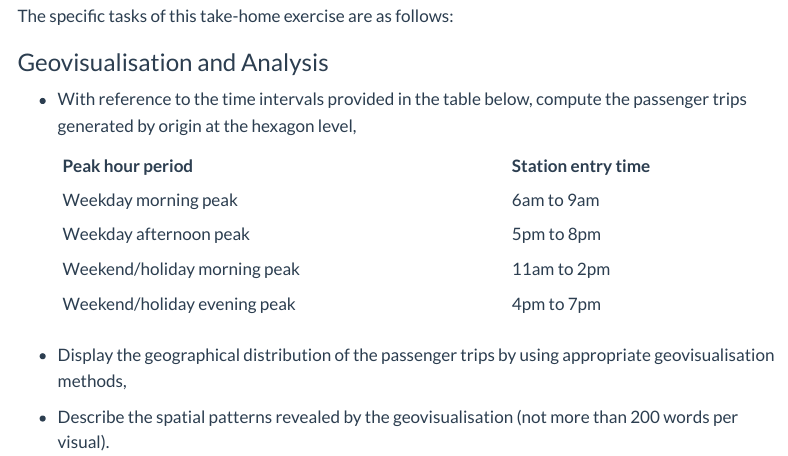
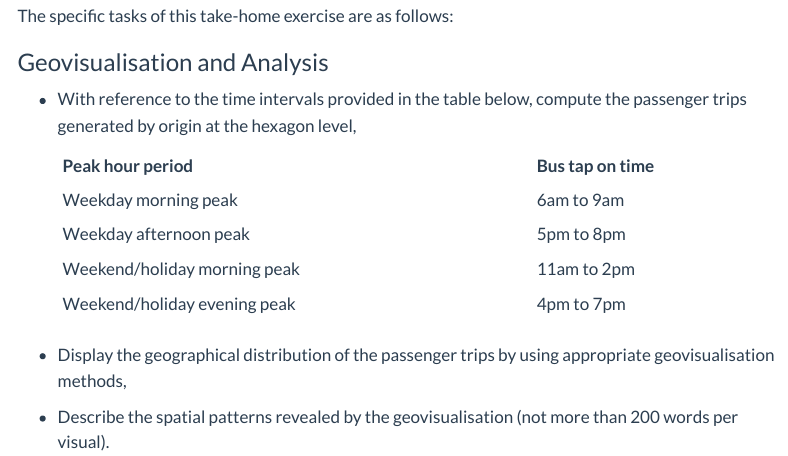
Before and after one commit to tskam/ISSS624-AY2023-24Nov, a Quarto document (Take-home_Ex01.qmd): the page in a window 1100 px wide, from 890 px down. Rendered offline with R 4.5, knitr and Pandoc in place of Quarto, with nearby package versions; menus at the side of the page are left out.

Commit message:
Commit after update Take-home Exercise 1

```diff
--- a/Take-home_Ex01.qmd
+++ b/Take-home_Ex01.qmd
@@ -26,7 +26,7 @@ The specific tasks of this take-home exercise are as follows:
 -   With reference to the time intervals provided in the table below, compute the passenger trips generated by origin at the hexagon level,
 
 
-    | Peak hour period             | Station entry time |
+    | Peak hour period             | Bus tap on time |
     |------------------------------|--------------------|
     | Weekday morning peak         | 6am to 9am         |
     | Weekday afternoon peak       | 5pm to 8pm         |
```
Also changed, not shown: 2 other files.
